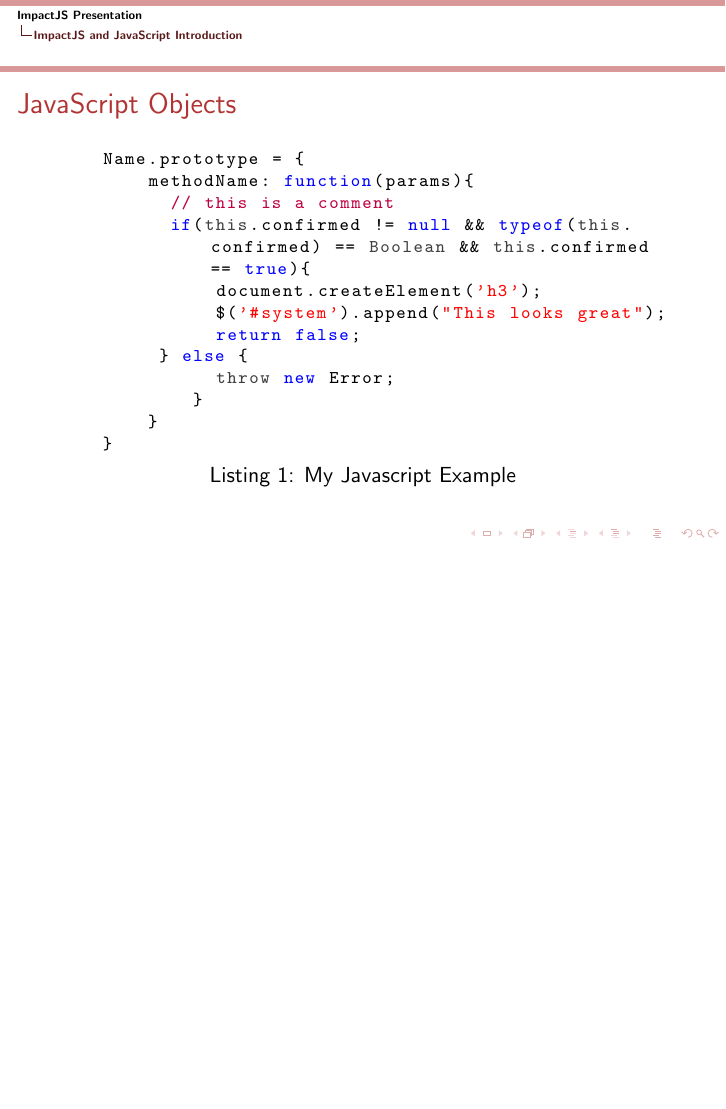
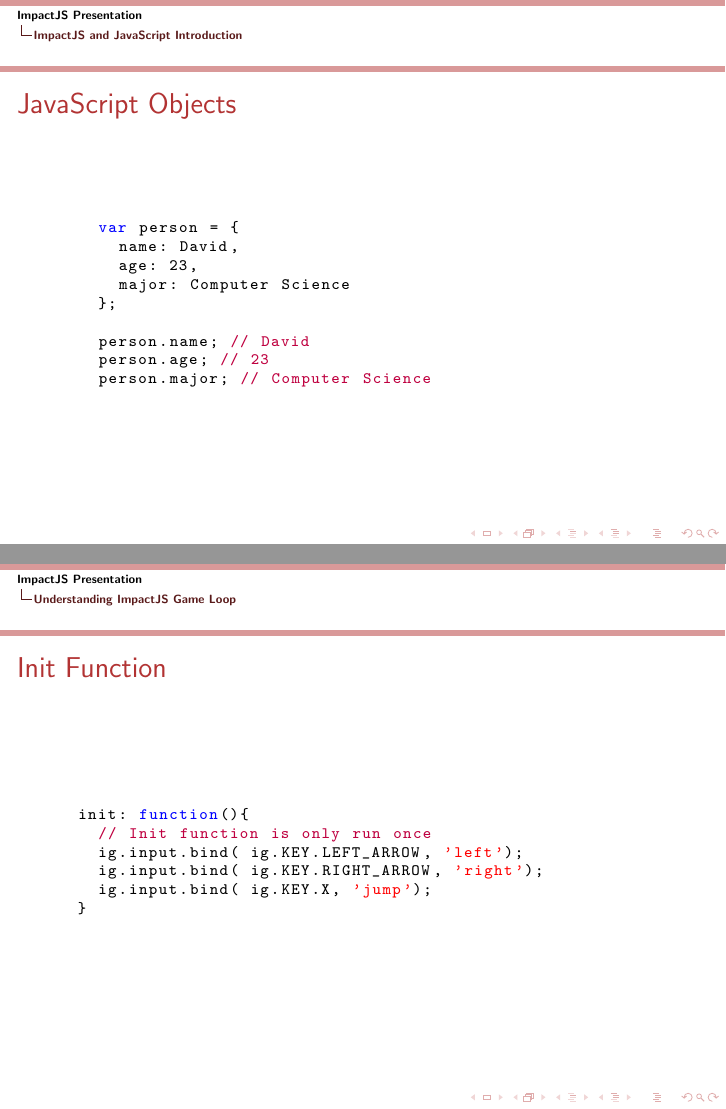
Before and after one commit to DrkSephy/ACM-Game-Presentation, LaTeX slides (game_presentation/testbmr.tex): page 10 of 16 before the commit and pages 10 and 11 of 19 after it, the two joined at a grey line, the shorter picture padded with empty space. Compiled offline with pdfLaTeX.

Commit message:
Finished first two parts of presentation

```diff
--- a/game_presentation/testbmr.tex
+++ b/game_presentation/testbmr.tex
@@ -35,7 +35,7 @@
 \lstset{
    language=JavaScript,
    extendedchars=true,
-   basicstyle=\footnotesize\ttfamily,
+   basicstyle=\scriptsize\ttfamily,
    showstringspaces=false,
    showspaces=false,
    tabsize=2,
@@ -44,19 +44,28 @@
    captionpos=b
 }
 
+% Object code listing
 \defverbatim[colored]\lstI{
-	\begin{lstlisting}[caption=My Javascript Example]
-		Name.prototype = {
-  			methodName: function(params){
-    			// this is a comment
-    			if(this.confirmed != null && typeof(this.confirmed) == Boolean && this.confirmed == true){
-      				document.createElement('h3');
-      				$('#system').append("This looks great");
-      				return false;
-   			 } else {
-      				throw new Error;
-    				}
-  			}
-		}
+	\begin{lstlisting}
+		var person = {
+			name: David,
+			age: 23,
+			major: Computer Science
+		};
+
+		person.name; // David
+		person.age; // 23
+		person.major; // Computer Science
 	\end{lstlisting}
 }
+
+% Init function code listing
+\defverbatim[colored]\lstll{
+	\begin{lstlisting}
+	init: function(){
+		// Init function is only run once
+		ig.input.bind( ig.KEY.LEFT_ARROW, 'left');
+		ig.input.bind( ig.KEY.RIGHT_ARROW, 'right');
+		ig.input.bind( ig.KEY.X, 'jump');
+	}
+	\end{lstlisting}
@@ -100,8 +139,10 @@
 \begin{frame}
  	\frametitle{JavaScript Objects}
 		\lstI
-
-
-
 \end{frame}
 
+\section{Understanding ImpactJS Game Loop}
+\begin{frame}
+	\frametitle{Init Function}
+		\lstll
+\end{frame}
```
Also changed, not shown: game_presentation/testbmr.pdf, game_presentation/testbmr.tex (42 more changed lines), 6 other files.
